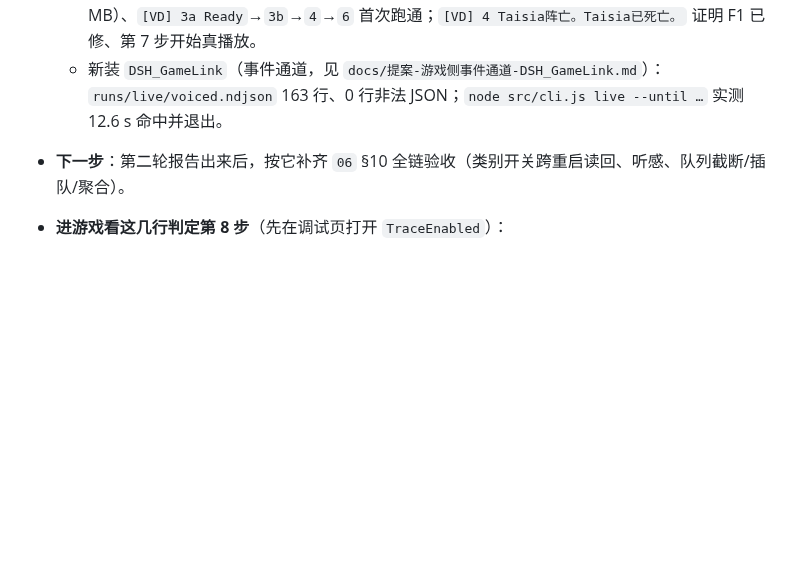
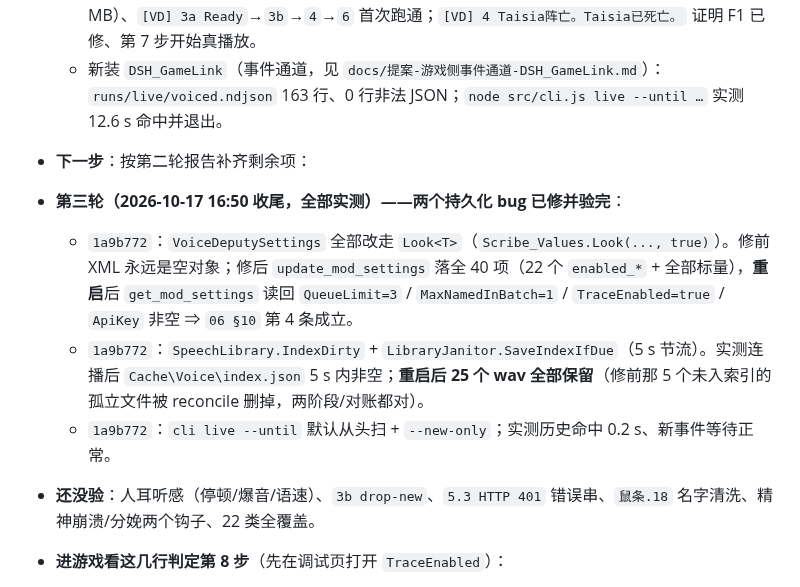
Before and after one commit to xtzhyhydwl/RimWorld_auto_test, a Markdown page: 语音副官/STATUS.md, the part around the change. GitHub-like rendering; blank space fills up the shorter version.

Commit message:
docs(副官语音): STATUS 记录第一/二/三轮运行时验收与持久化修复

```diff
--- a/语音副官/STATUS.md
+++ b/语音副官/STATUS.md
@@ -10,7 +10,13 @@
   - 第一轮报告 `runs/游戏内验收-20261017.md`：自检 `28/23/32/22` + 17 sample 全 ok；8 个补丁点里 6 个被真实触发（incident 3 类 / 自算 3 类 / message 1 类 / letter 丢弃表）；合成闸（无 key 时）`5.1→5.3 未配置`、0 请求、0 异常；发现 F1（死亡句富文本）与 `VoicePlayer` 告警，均已修（`fe2b0e9`）。
   - 第二轮（进行中）：配好 `ApiKey` 后真合成成功（`5.2` 45 条、`Cache/Voice` 46 个 wav / 2.36 MB）、`[VD] 3a Ready`→`3b`→`4`→`6` 首次跑通；`[VD] 4 Taisia阵亡。Taisia已死亡。` 证明 F1 已修、第 7 步开始真播放。
   - 新装 `DSH_GameLink`（事件通道，见 `docs/提案-游戏侧事件通道-DSH_GameLink.md`）：`runs/live/voiced.ndjson` 163 行、0 行非法 JSON；`node src/cli.js live --until …` 实测 12.6 s 命中并退出。
-- **下一步**：第二轮报告出来后，按它补齐 `06` §10 全链验收（类别开关跨重启读回、听感、队列截断/插队/聚合）。
+- **下一步**：按第二轮报告补齐剩余项：
+- **第三轮（2026-10-17 16:50 收尾，全部实测）——两个持久化 bug 已修并验完**：
+  - `1a9b772`：`VoiceDeputySettings` 全部改走 `Look<T>`（`Scribe_Values.Look(..., true)`）。修前 XML 永远是空对象；修后 `update_mod_settings` 落全 40 项（22 个 `enabled_*` + 全部标量），**重启**后 `get_mod_settings` 读回 `QueueLimit=3` / `MaxNamedInBatch=1` / `TraceEnabled=true` / `ApiKey` 非空 ⇒ `06 §10` 第 4 条成立。
+  - `1a9b772`：`SpeechLibrary.IndexDirty` + `LibraryJanitor.SaveIndexIfDue`（5 s 节流）。实测连播后 `Cache\Voice\index.json` 5 s 内非空；**重启后 25 个 wav 全部保留**（修前那 5 个未入索引的孤立文件被 reconcile 删掉，两阶段/对账都对）。
+  - `1a9b772`：`cli live --until` 默认从头扫 + `--new-only`；实测历史命中 0.2 s、新事件等待正常。
+- **还没验**：人耳听感（停顿/爆音/语速）、`3b drop-new`、`5.3 HTTP 401` 错误串、`鼠条.18` 名字清洗、精神崩溃/分娩两个钩子、22 类全覆盖。
+
 
 - **进游戏看这几行判定第 8 步**（先在调试页打开 `TraceEnabled`）：
   - 启动首帧：`[VD] janitor roster new=<n> gone=0`；2 s 后：`[VD] warmup first-batch <入队>/<总数>` → 一批 `[VD] 5.1 <常量片段>` + `[VD] 5.2 <片段>`（**不伴随** `[VD] 4`），随后 `[VD] warmup sent <n> left=<n>`
```
